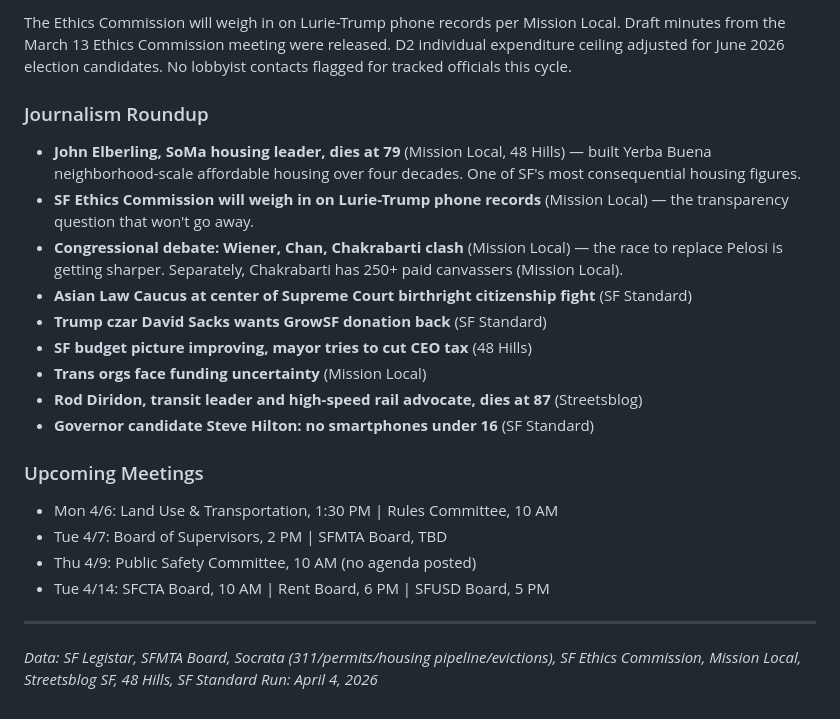
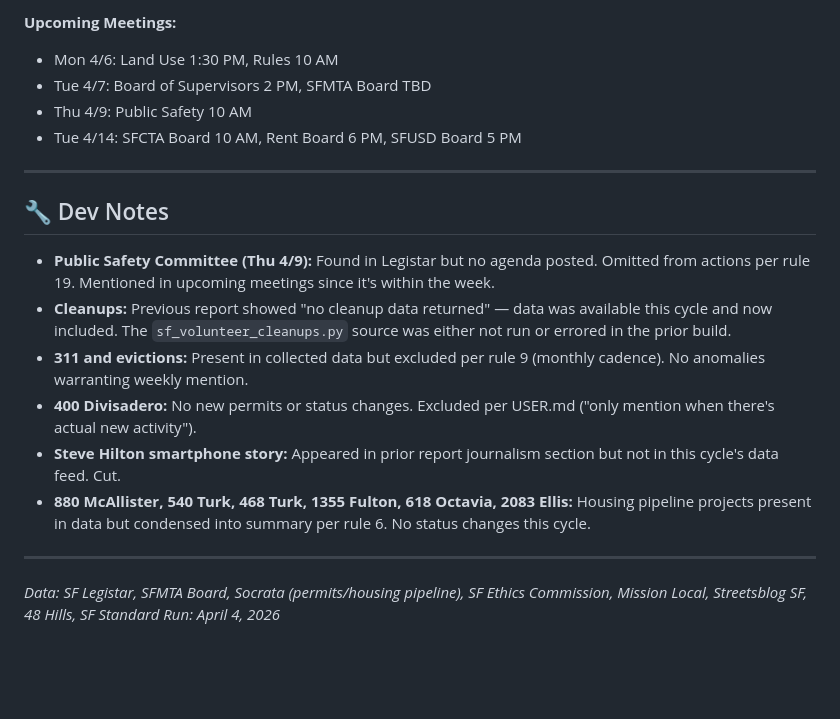
Before and after one commit to sgillen/civicclaw, a Markdown page: data/d5.md, the part around one of its changes. Rendered like a GitHub page; blank space fills up the shorter version.

```diff
--- a/data/d5.md
+++ b/data/d5.md
@@ -122,26 +92,22 @@ The city's budget picture is improving, and Mayor Lurie is pushing to cut the CE
 
-The Ethics Commission will weigh in on Lurie-Trump phone records per Mission Local. Draft minutes from the March 13 Ethics Commission meeting were released. D2 individual expenditure ceiling adjusted for June 2026 election candidates. No lobbyist contacts flagged for tracked officials this cycle.
-
-### Journalism Roundup
-
-- **John Elberling, SoMa housing leader, dies at 79** (Mission Local, 48 Hills) — built Yerba Buena neighborhood-scale affordable housing over four decades. One of SF's most consequential housing figures.
-- **SF Ethics Commission will weigh in on Lurie-Trump phone records** (Mission Local) — the transparency question that won't go away.
-- **Congressional debate: Wiener, Chan, Chakrabarti clash** (Mission Local) — the race to replace Pelosi is getting sharper. Separately, Chakrabarti has 250+ paid canvassers (Mission Local).
-- **Asian Law Caucus at center of Supreme Court birthright citizenship fight** (SF Standard)
-- **Trump czar David Sacks wants GrowSF donation back** (SF Standard)
-- **SF budget picture improving, mayor tries to cut CEO tax** (48 Hills)
-- **Trans orgs face funding uncertainty** (Mission Local)
-- **Rod Diridon, transit leader and high-speed rail advocate, dies at 87** (Streetsblog)
-- **Governor candidate Steve Hilton: no smartphones under 16** (SF Standard)
-
-### Upcoming Meetings
-
-- Mon 4/6: Land Use & Transportation, 1:30 PM | Rules Committee, 10 AM
-- Tue 4/7: Board of Supervisors, 2 PM | SFMTA Board, TBD
-- Thu 4/9: Public Safety Committee, 10 AM (no agenda posted)
-- Tue 4/14: SFCTA Board, 10 AM | Rent Board, 6 PM | SFUSD Board, 5 PM
+**Upcoming Meetings:**
+- Mon 4/6: Land Use 1:30 PM, Rules 10 AM
+- Tue 4/7: Board of Supervisors 2 PM, SFMTA Board TBD
+- Thu 4/9: Public Safety 10 AM
+- Tue 4/14: SFCTA Board 10 AM, Rent Board 6 PM, SFUSD Board 5 PM
 
 ---
 
-*Data: SF Legistar, SFMTA Board, Socrata (311/permits/housing pipeline/evictions), SF Ethics Commission, Mission Local, Streetsblog SF, 48 Hills, SF Standard*
+## 🔧 Dev Notes
+
+- **Public Safety Committee (Thu 4/9):** Found in Legistar but no agenda posted. Omitted from actions per rule 19. Mentioned in upcoming meetings since it's within the week.
+- **Cleanups:** Previous report showed "no cleanup data returned" — data was available this cycle and now included. The `sf_volunteer_cleanups.py` source was either not run or errored in the prior build.
+- **311 and evictions:** Present in collected data but excluded per rule 9 (monthly cadence). No anomalies warranting weekly mention.
+- **400 Divisadero:** No new permits or status changes. Excluded per USER.md ("only mention when there's actual new activity").
+- **Steve Hilton smartphone story:** Appeared in prior report journalism section but not in this cycle's data feed. Cut.
+- **880 McAllister, 540 Turk, 468 Turk, 1355 Fulton, 618 Octavia, 2083 Ellis:** Housing pipeline projects present in data but condensed into summary per rule 6. No status changes this cycle.
+
+---
+
+*Data: SF Legistar, SFMTA Board, Socrata (permits/housing pipeline), SF Ethics Commission, Mission Local, Streetsblog SF, 48 Hills, SF Standard*
 *Run: April 4, 2026*
```
Also changed, not shown: other parts of data/d5.md (+43 -73 lines).
